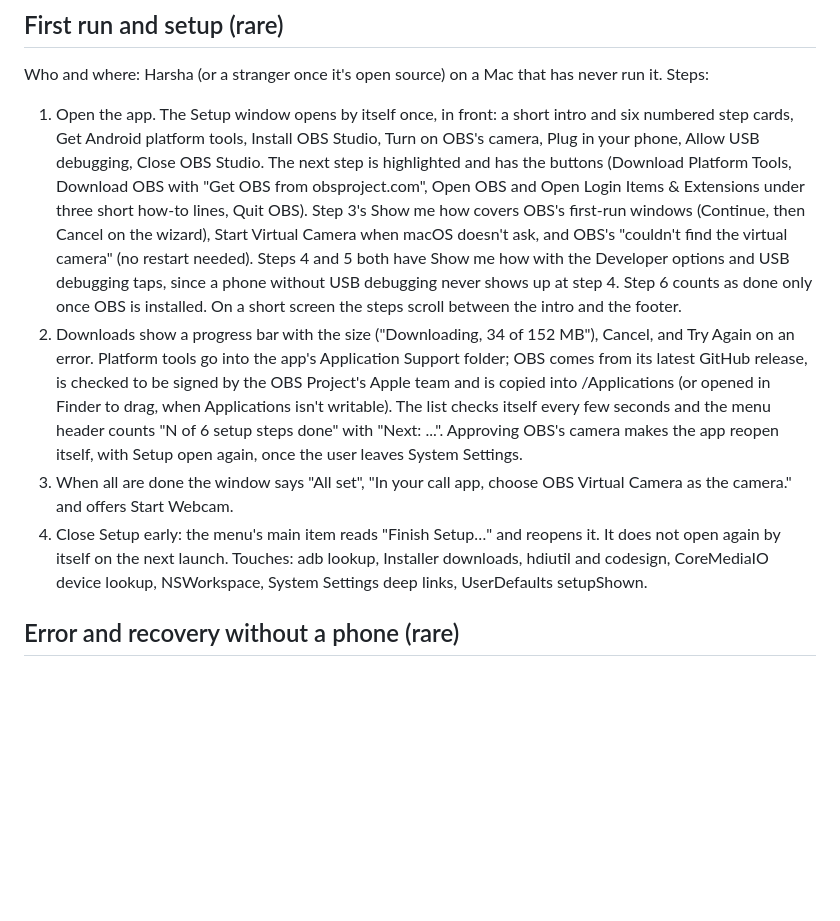
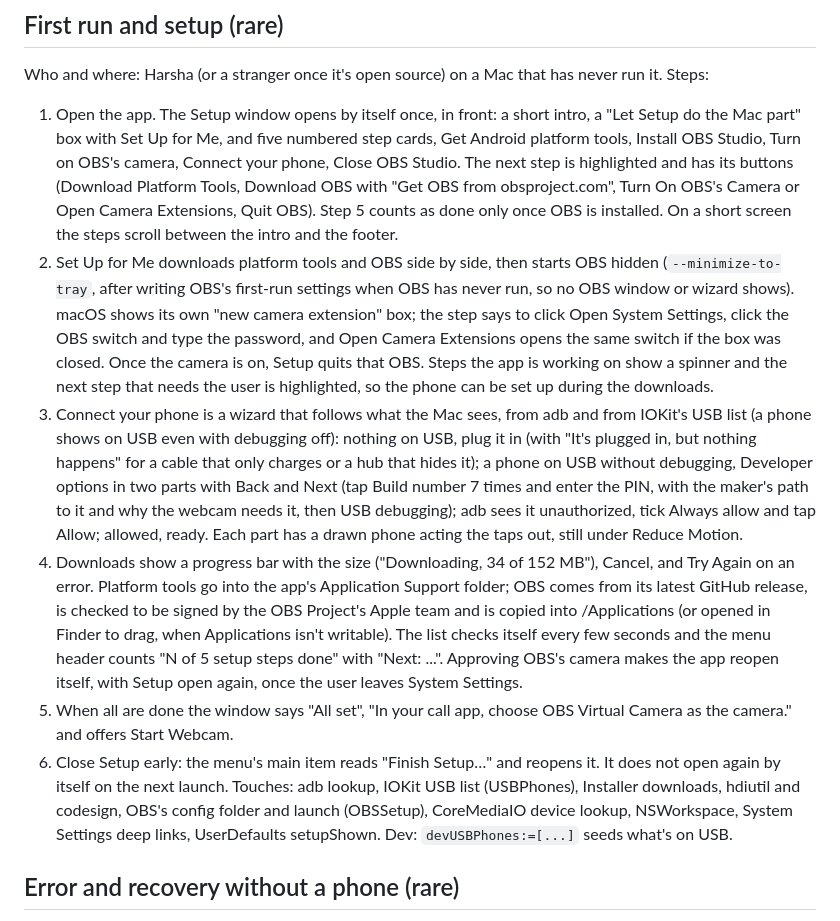
Before and after one commit to hkay-dev/closeup, a Markdown page: docs/journeys.md, the part around the change. GitHub-like rendering; blank space fills up the shorter version.

```diff
--- a/docs/journeys.md
+++ b/docs/journeys.md
@@ -122,11 +122,13 @@ Touches: sleep and wake observers, reconnect loop, the loose cable timer.
 ## First run and setup (rare)
 Who and where: Harsha (or a stranger once it's open source) on a Mac that has never run it.
 Steps:
-1. Open the app. The Setup window opens by itself once, in front: a short intro and six numbered step cards, Get Android platform tools, Install OBS Studio, Turn on OBS's camera, Plug in your phone, Allow USB debugging, Close OBS Studio. The next step is highlighted and has the buttons (Download Platform Tools, Download OBS with "Get OBS from obsproject.com", Open OBS and Open Login Items & Extensions under three short how-to lines, Quit OBS). Step 3's Show me how covers OBS's first-run windows (Continue, then Cancel on the wizard), Start Virtual Camera when macOS doesn't ask, and OBS's "couldn't find the virtual camera" (no restart needed). Steps 4 and 5 both have Show me how with the Developer options and USB debugging taps, since a phone without USB debugging never shows up at step 4. Step 6 counts as done only once OBS is installed. On a short screen the steps scroll between the intro and the footer.
-2. Downloads show a progress bar with the size ("Downloading, 34 of 152 MB"), Cancel, and Try Again on an error. Platform tools go into the app's Application Support folder; OBS comes from its latest GitHub release, is checked to be signed by the OBS Project's Apple team and is copied into /Applications (or opened in Finder to drag, when Applications isn't writable). The list checks itself every few seconds and the menu header counts "N of 6 setup steps done" with "Next: ...". Approving OBS's camera makes the app reopen itself, with Setup open again, once the user leaves System Settings.
-3. When all are done the window says "All set", "In your call app, choose OBS Virtual Camera as the camera." and offers Start Webcam.
-4. Close Setup early: the menu's main item reads "Finish Setup…" and reopens it. It does not open again by itself on the next launch.
-Touches: adb lookup, Installer downloads, hdiutil and codesign, CoreMediaIO device lookup, NSWorkspace, System Settings deep links, UserDefaults setupShown.
+1. Open the app. The Setup window opens by itself once, in front: a short intro, a "Let Setup do the Mac part" box with Set Up for Me, and five numbered step cards, Get Android platform tools, Install OBS Studio, Turn on OBS's camera, Connect your phone, Close OBS Studio. The next step is highlighted and has its buttons (Download Platform Tools, Download OBS with "Get OBS from obsproject.com", Turn On OBS's Camera or Open Camera Extensions, Quit OBS). Step 5 counts as done only once OBS is installed. On a short screen the steps scroll between the intro and the footer.
+2. Set Up for Me downloads platform tools and OBS side by side, then starts OBS hidden (`--minimize-to-tray`, after writing OBS's first-run settings when OBS has never run, so no OBS window or wizard shows). macOS shows its own "new camera extension" box; the step says to click Open System Settings, click the OBS switch and type the password, and Open Camera Extensions opens the same switch if the box was closed. Once the camera is on, Setup quits that OBS. Steps the app is working on show a spinner and the next step that needs the user is highlighted, so the phone can be set up during the downloads.
+3. Connect your phone is a wizard that follows what the Mac sees, from adb and from IOKit's USB list (a phone shows on USB even with debugging off): nothing on USB, plug it in (with "It's plugged in, but nothing happens" for a cable that only charges or a hub that hides it); a phone on USB without debugging, Developer options in two parts with Back and Next (tap Build number 7 times and enter the PIN, with the maker's path to it and why the webcam needs it, then USB debugging); adb sees it unauthorized, tick Always allow and tap Allow; allowed, ready. Each part has a drawn phone acting the taps out, still under Reduce Motion.
+4. Downloads show a progress bar with the size ("Downloading, 34 of 152 MB"), Cancel, and Try Again on an error. Platform tools go into the app's Application Support folder; OBS comes from its latest GitHub release, is checked to be signed by the OBS Project's Apple team and is copied into /Applications (or opened in Finder to drag, when Applications isn't writable). The list checks itself every few seconds and the menu header counts "N of 5 setup steps done" with "Next: ...". Approving OBS's camera makes the app reopen itself, with Setup open again, once the user leaves System Settings.
+5. When all are done the window says "All set", "In your call app, choose OBS Virtual Camera as the camera." and offers Start Webcam.
+6. Close Setup early: the menu's main item reads "Finish Setup…" and reopens it. It does not open again by itself on the next launch.
+Touches: adb lookup, IOKit USB list (USBPhones), Installer downloads, hdiutil and codesign, OBS's config folder and launch (OBSSetup), CoreMediaIO device lookup, NSWorkspace, System Settings deep links, UserDefaults setupShown. Dev: `devUSBPhones:=[...]` seeds what's on USB.
 
 ## Error and recovery without a phone (rare)
 Who and where: Harsha on the Mac with no phone, no adb, a phone that never allowed debugging, or adb hung.
```
Also changed, not shown: README.md (+13 -12 lines), docs/decisions.md (+2 -0 lines), docs/setup-wizard-plan.md (added, +30 -0 lines), docs/assets/setup.png, 5 other files.
